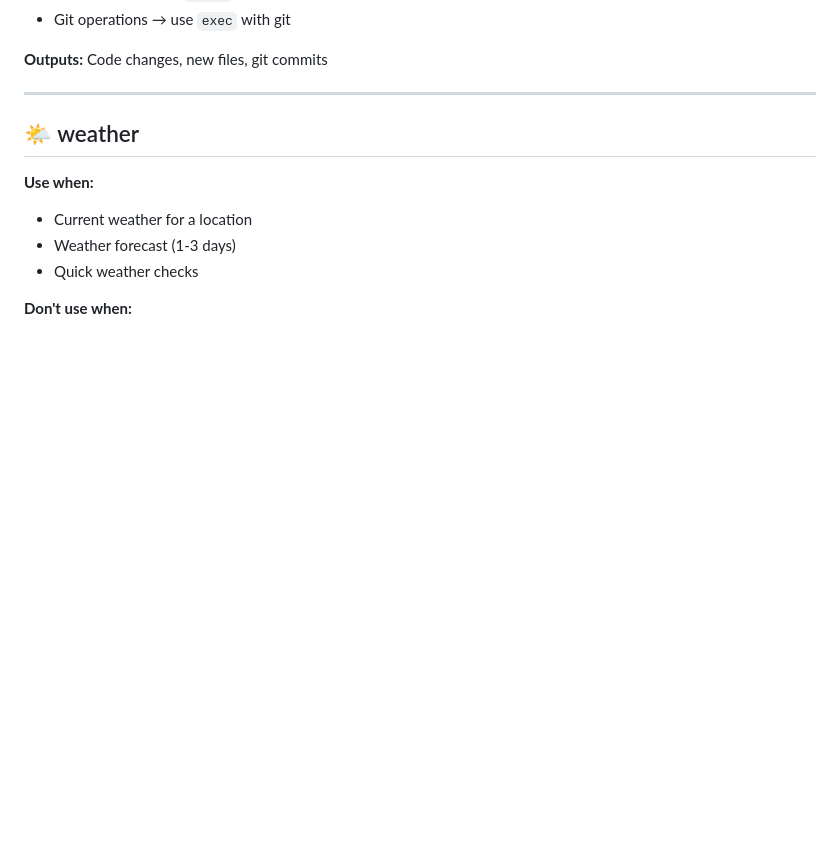
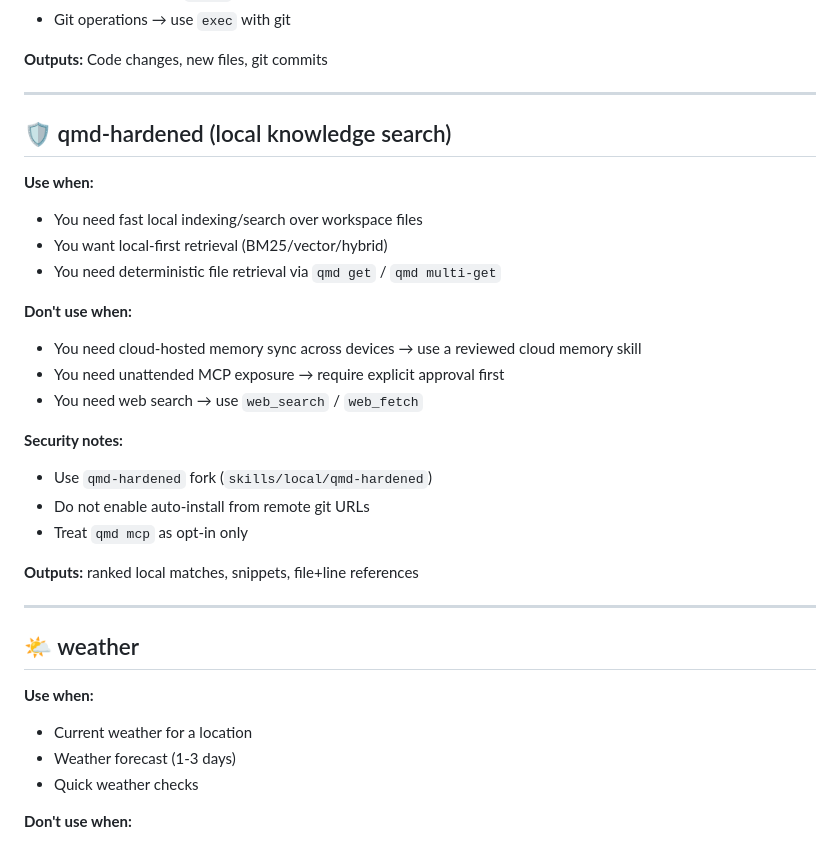
Before and after one commit to Theylon/openclaw, a Markdown page: SKILL_ROUTING.md, the part around the change. Drawn GitHub-style; blank space fills up the shorter version.

Commit message:
routing: add qmd-hardened as default local knowledge-search skill

```diff
--- a/SKILL_ROUTING.md
+++ b/SKILL_ROUTING.md
@@ -82,6 +82,27 @@ Enhanced routing logic for skills. Check this BEFORE invoking skills to ensure c
 - Git operations → use `exec` with git
 
 **Outputs:** Code changes, new files, git commits
+
+---
+
+## 🛡️ qmd-hardened (local knowledge search)
+
+**Use when:**
+- You need fast local indexing/search over workspace files
+- You want local-first retrieval (BM25/vector/hybrid)
+- You need deterministic file retrieval via `qmd get` / `qmd multi-get`
+
+**Don't use when:**
+- You need cloud-hosted memory sync across devices → use a reviewed cloud memory skill
+- You need unattended MCP exposure → require explicit approval first
+- You need web search → use `web_search` / `web_fetch`
+
+**Security notes:**
+- Use `qmd-hardened` fork (`skills/local/qmd-hardened`)
+- Do not enable auto-install from remote git URLs
+- Treat `qmd mcp` as opt-in only
+
+**Outputs:** ranked local matches, snippets, file+line references
 
 ---
 
```
